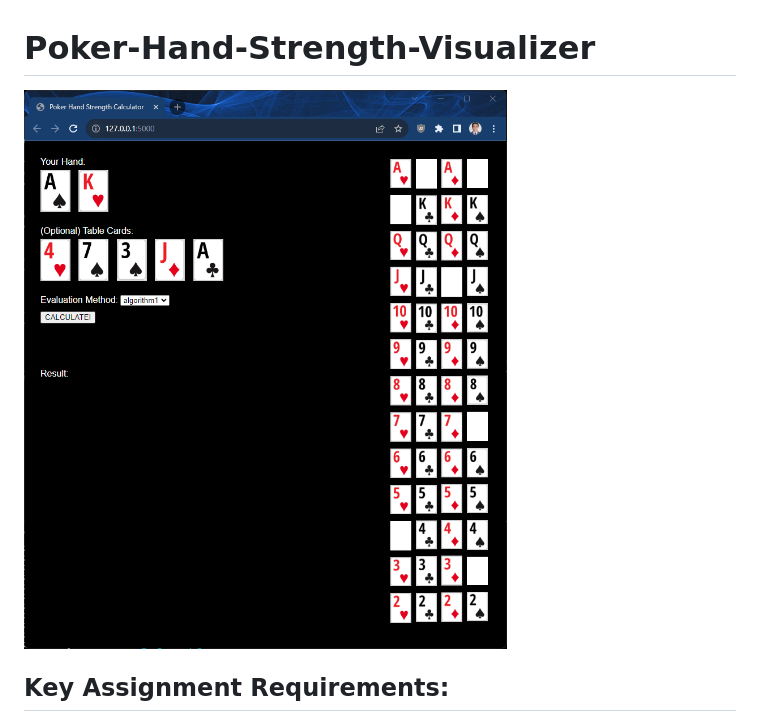
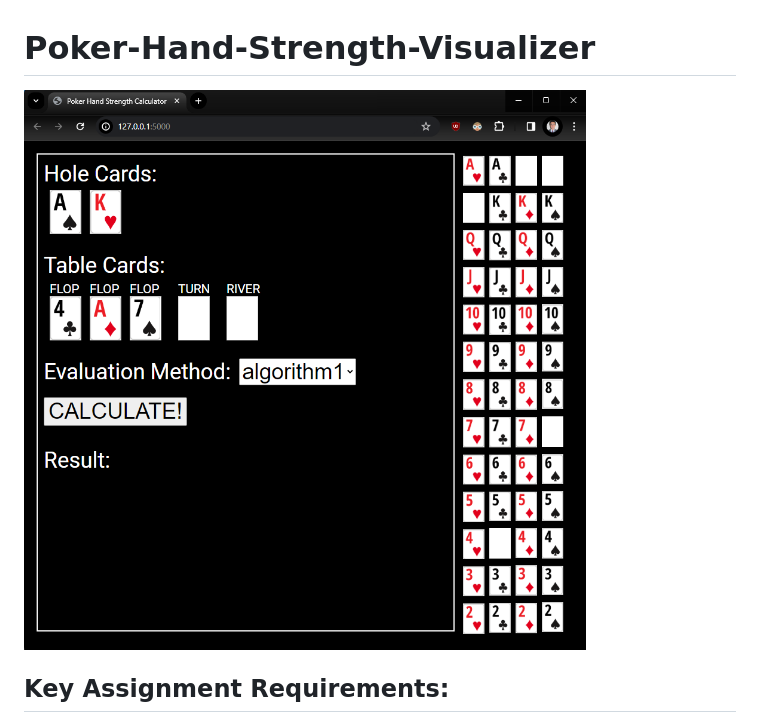
Before and after one commit to GeoffreyFClark/Poker-Hand-Strength-Evaluator, a Markdown page: README.md, the part around the change. Rendered like a GitHub page; pictures changed too: readme_images/dec4frontend.png (added).

```diff
--- a/README.md
+++ b/README.md
@@ -1,6 +1,6 @@
 # Poker-Hand-Strength-Visualizer
 
-![Frontend Interface](readme_images/nov23frontend.png)
+![Frontend Interface](readme_images/dec4frontend.png)
 
 ## Key Assignment Requirements:
 Implement 2 non-trivial, **comparable** algorithms or data structures. Data Structures and Algorithms that are **not** counted towards the requirement of two data structures and algorithms:
```
